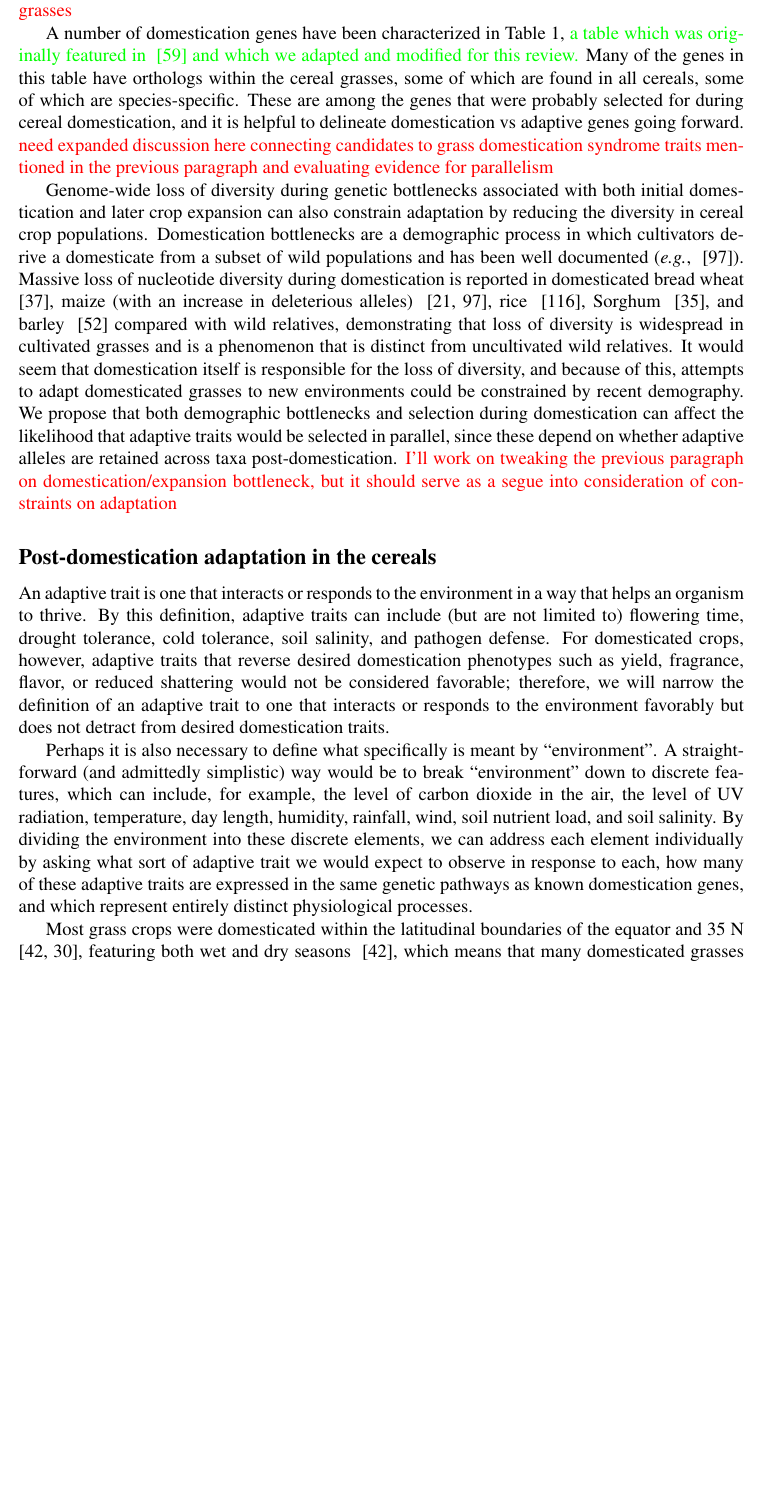
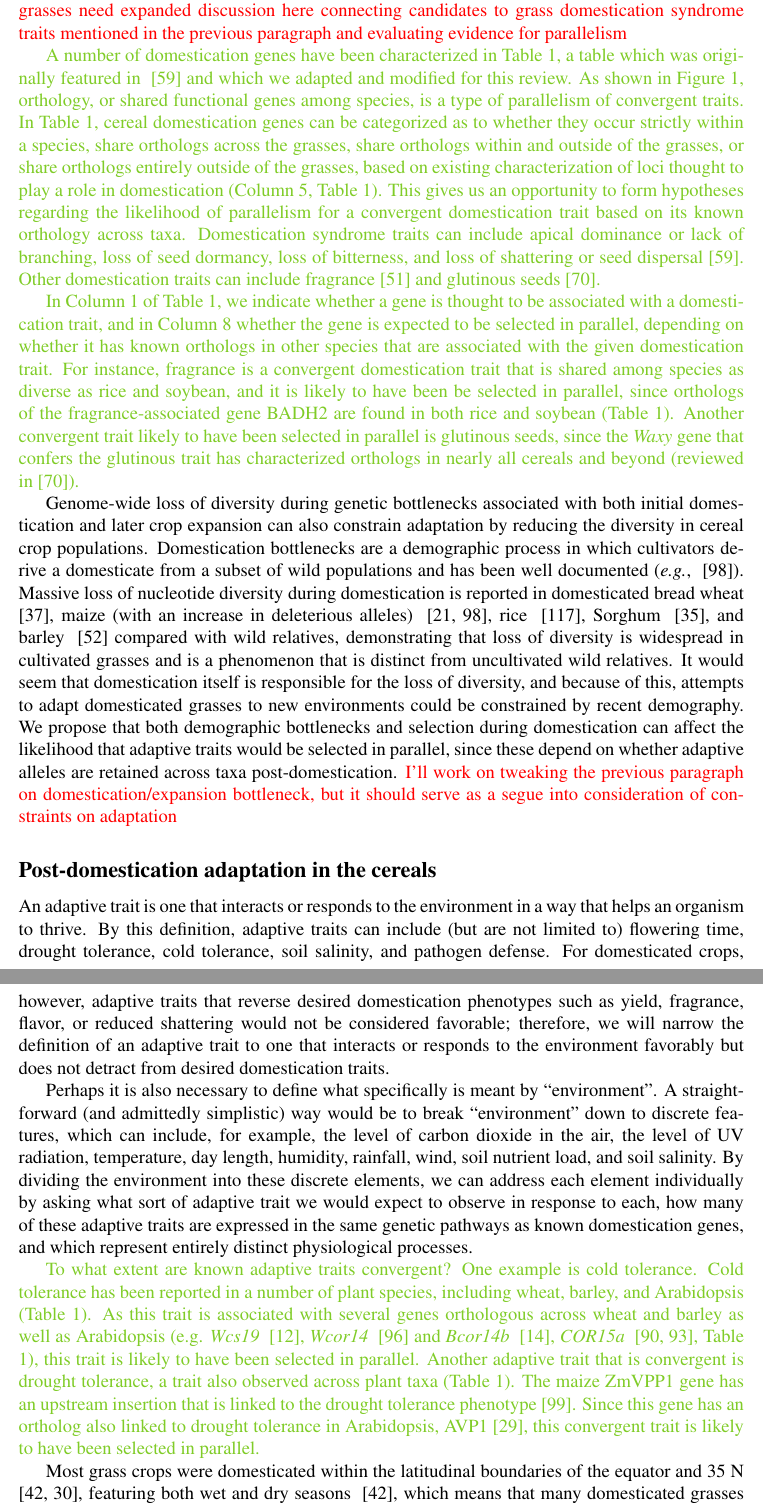
Before and after one commit to HuffordLab/Convergence_Domestication, a LaTeX paper (convergence.tex): part of page 3 of 22 before the commit and two parts of pages 3 and 4 of 22 after it, the two joined at a grey line, cut so that both start at the same text, the shorter picture padded with empty space. Compiled offline with pdfLaTeX.

Commit message:
updated domestication and adaptation sections

```diff
--- a/convergence.tex
+++ b/convergence.tex
@@ -34,7 +34,7 @@
 \newcolumntype{G}[1]{>{\raggedright\let\newline\\\arraybackslash\hspace{0pt}}m{#1}}
 \newcolumntype{C}[1]{>{\centering\let\newline\\\arraybackslash\hspace{0pt}}m{#1}}
 \newcommand{\mbh}[1]{\textcolor{red}{\normalsize  #1}}
-\newcommand{\mw}[1]{\textcolor{green}{\normalsize #1}}
+\newcommand{\mw}[1]{\textcolor{LimeGreen}{\normalsize #1}}
 
 \begin{document}
 \maketitle
@@ -89,8 +89,18 @@ These polyploidy events, followed by selective and ongoing fractionation, presen
 \mbh{previous paragraph is o.k.}
 
 The cereals also share a specific domestication phenotype whereby the end product is a millable grain.  \mbh{Need an expanded paragraph here on convergence in domestication syndrome traits in the grasses}
+ \mbh{need expanded discussion here connecting candidates to grass domestication syndrome traits mentioned in the previous paragraph and evaluating evidence for parallelism}
 
-A number of domestication genes have been characterized in Table \ref{tab:Ortho}, \mw{a table which was originally featured in ~\citep{Lenser2013} and which we adapted and modified for this review.} Many of the genes in this table have orthologs within the cereal grasses, some of which are found in all cereals, some of which are species-specific. These are among the genes that were probably selected for during cereal domestication, and it is helpful to delineate domestication vs adaptive genes going forward. \mbh{need expanded discussion here connecting candidates to grass domestication syndrome traits mentioned in the previous paragraph and evaluating evidence for parallelism}
+\mw{A number of domestication genes have been characterized in Table \ref{tab:Ortho}, a table which was originally featured in ~\citep{Lenser2013} and which we adapted and modified for this review.
+As shown in Figure \ref{fig:convergence}, orthology, or shared functional genes among species, is a type of parallelism of convergent traits.
+In Table \ref{tab:Ortho}, cereal domestication genes can be categorized as to whether they occur strictly within a species, share orthologs across the grasses, share orthologs within and outside of the grasses, or share orthologs entirely outside of the grasses, based on existing characterization of loci thought to play a role in domestication (Column 5, Table \ref{tab:Ortho}).
+This gives us an opportunity to form hypotheses regarding the likelihood of parallelism for a convergent domestication trait based on its known orthology across taxa.
+Domestication syndrome traits can include apical dominance or lack of branching, loss of seed dormancy, loss of bitterness, and loss of shattering or seed dispersal \citep{Lenser2013}. Other domestication traits can include fragrance \citep{Kellogg2001} and glutinous seeds \citep{Meyer2013}. }
+
+\mw{In Column 1 of Table \ref{tab:Ortho}, we indicate whether a gene is thought to be associated with a domestication trait, and in Column 8 whether the gene is expected to be selected in parallel, depending on whether it has known orthologs in other species that are associated with the given domestication trait.
+For instance, fragrance is a convergent domestication trait that is shared among species as diverse as rice and soybean, and it is likely to have been be selected in parallel, since orthologs of the fragrance-associated gene BADH2 are found in both rice and soybean (Table \ref{tab:Ortho}).
+Another convergent trait likely to have been selected in parallel is glutinous seeds, since the \emph{Waxy} gene that confers the glutinous trait has characterized orthologs in nearly all cereals and beyond (reviewed in \citep{Meyer2013}).}
+
 
 Genome-wide loss of diversity during genetic bottlenecks associated with both initial domestication and later crop expansion can also constrain adaptation by reducing the diversity in cereal crop populations. Domestication bottlenecks are a demographic process in which cultivators derive a domesticate from a subset of wild populations and has been well documented (\emph{e.g.}, ~\citep{Wang2017}).
 Massive loss of nucleotide diversity during domestication is reported in domesticated bread wheat ~\citep{Haudry2007}, maize (with an increase in deleterious alleles) ~\citep{pmid9539756, Wang2017}, rice ~\citep{pmid17218640}, Sorghum ~\citep{Hamblin2006}, and barley ~\citep{Kilian2006} compared with wild relatives, demonstrating that loss of diversity is widespread in cultivated grasses and is a phenomenon that is distinct from uncultivated wild relatives. It would seem that domestication itself is responsible for the loss of diversity, and because of this, attempts to adapt domesticated grasses to new environments could be constrained by recent demography.
@@ -106,6 +116,8 @@ For domesticated crops, however, adaptive traits that reverse desired domesticat
 Perhaps it is also necessary to define what specifically is meant by ``environment".
 A straightforward (and admittedly simplistic) way would be to break ``environment" down to discrete features, which can include, for example, the level of carbon dioxide in the air, the level of UV radiation, temperature, day length, humidity, rainfall, wind, soil nutrient load, and soil salinity.
 By dividing the environment into these discrete elements, we can address each element individually by asking what sort of adaptive trait we would expect to observe in response to each, how many of these adaptive traits are expressed in the same genetic pathways as known domestication genes, and which represent entirely distinct physiological processes.
+
+\mw{To what extent are known adaptive traits convergent? One example is cold tolerance. Cold tolerance has been reported in a number of plant species, including wheat, barley, and Arabidopsis (Table \ref{tab:Ortho}). As this trait is associated with several genes orthologous across wheat and barley as well as Arabidopsis (e.g.  \textit{Wcs19} ~\citep{pmid8219063}, \textit{Wcor14} ~\citep{pmid10846621} and \textit{Bcor14b} ~\citep{pmid9952464}, \textit{COR15a}  ~\citep{pmid9826741, Takumi2003}, Table \ref{tab:Ortho}), this trait is likely to have been selected in parallel.  Another adaptive trait that is convergent is drought tolerance, a trait also observed across plant taxa (Table \ref{tab:Ortho}). The maize ZmVPP1 gene has an upstream insertion that is linked to the drought tolerance phenotype [99]. Since this gene has an ortholog also linked to drought tolerance in Arabidopsis, AVP1 [29], this convergent trait is likely to have been selected in parallel. }
 
 Most grass crops were domesticated within the latitudinal boundaries of the equator and 35 N ~\citep{Jain1993, Gepts2010}, featuring both wet and dry seasons ~\citep{Jain1993}, which means that many domesticated grasses shared similar environmental pressures such as temperature, precipitation and day length, despite the fact that each of these cereals has been cultivated in separate geographic locations, including maize (Americas), sorghum (Africa), rice (Asia), millet (Eurasia), and wheat and barley (the Middle East) ~\citep{Glmin2009}.
 
```
Also changed, not shown: convergence.bbl, convergence.pdf, 4 other files.
